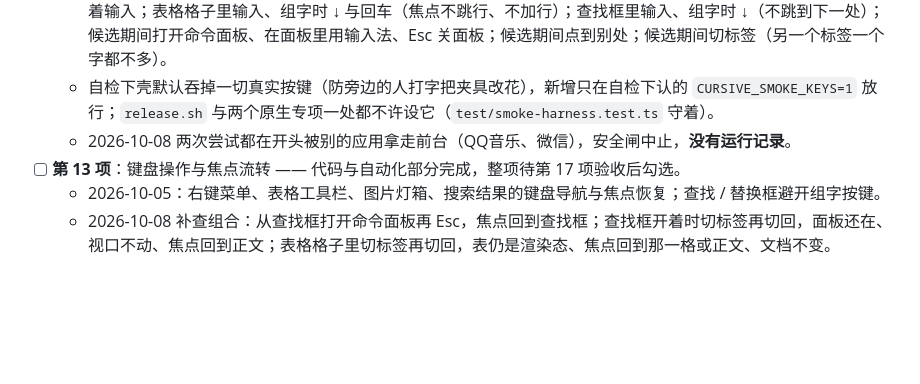
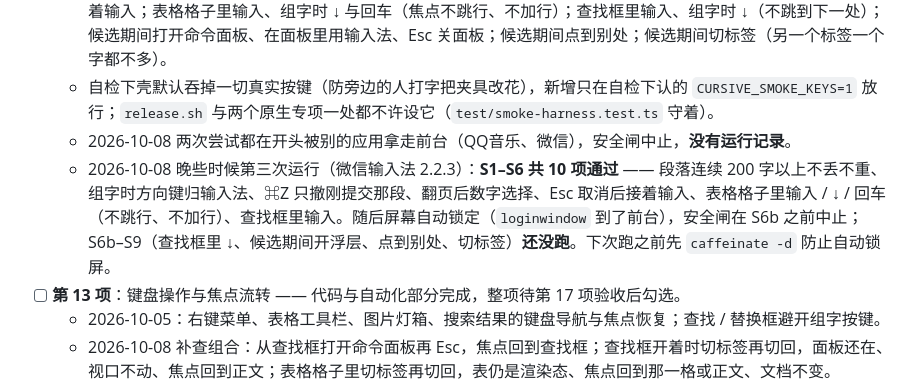
Before and after one commit to lawrence1912/cursive, a Markdown page: docs/experience-completion-2026-10-04.md, the part around the change. Drawn GitHub-style; blank space fills up the shorter version.

Commit message:
记录真实输入法走查的首次运行：S1–S6 十项通过，锁屏中止
Co-Authored-By: Claude Opus 5.5 <noreply@anthropic.com>

```diff
--- a/docs/experience-completion-2026-10-04.md
+++ b/docs/experience-completion-2026-10-04.md
@@ -16,6 +16,7 @@
   - 覆盖：段落连续 200 字以上；方向键选候选后空格确认；⌘Z 只撤刚提交的那段；翻页后数字选择；Esc 取消后接着输入；表格格子里输入、组字时 ↓ 与回车（焦点不跳行、不加行）；查找框里输入、组字时 ↓（不跳到下一处）；候选期间打开命令面板、在面板里用输入法、Esc 关面板；候选期间点到别处；候选期间切标签（另一个标签一个字都不多）。
   - 自检下壳默认吞掉一切真实按键（防旁边的人打字把夹具改花），新增只在自检下认的 `CURSIVE_SMOKE_KEYS=1` 放行；`release.sh` 与两个原生专项一处都不许设它（`test/smoke-harness.test.ts` 守着）。
   - 2026-10-08 两次尝试都在开头被别的应用拿走前台（QQ音乐、微信），安全闸中止，**没有运行记录**。
+  - 2026-10-08 晚些时候第三次运行（微信输入法 2.2.3）：**S1–S6 共 10 项通过** —— 段落连续 200 字以上不丢不重、组字时方向键归输入法、⌘Z 只撤刚提交那段、翻页后数字选择、Esc 取消后接着输入、表格格子里输入 / ↓ / 回车（不跳行、不加行）、查找框里输入。随后屏幕自动锁定（`loginwindow` 到了前台），安全闸在 S6b 之前中止；S6b–S9（查找框里 ↓、候选期间开浮层、点到别处、切标签）**还没跑**。下次跑之前先 `caffeinate -d` 防止自动锁屏。
 - [ ] **第 13 项**：键盘操作与焦点流转 —— 代码与自动化部分完成，整项待第 17 项验收后勾选。
   - 2026-10-05：右键菜单、表格工具栏、图片灯箱、搜索结果的键盘导航与焦点恢复；查找 / 替换框避开组字按键。
   - 2026-10-08 补查组合：从查找框打开命令面板再 Esc，焦点回到查找框；查找框开着时切标签再切回，面板还在、视口不动、焦点回到正文；表格格子里切标签再切回，表仍是渲染态、焦点回到那一格或正文、文档不变。`python3 shell-swift/check-focus.py` **39 项通过**。
```
